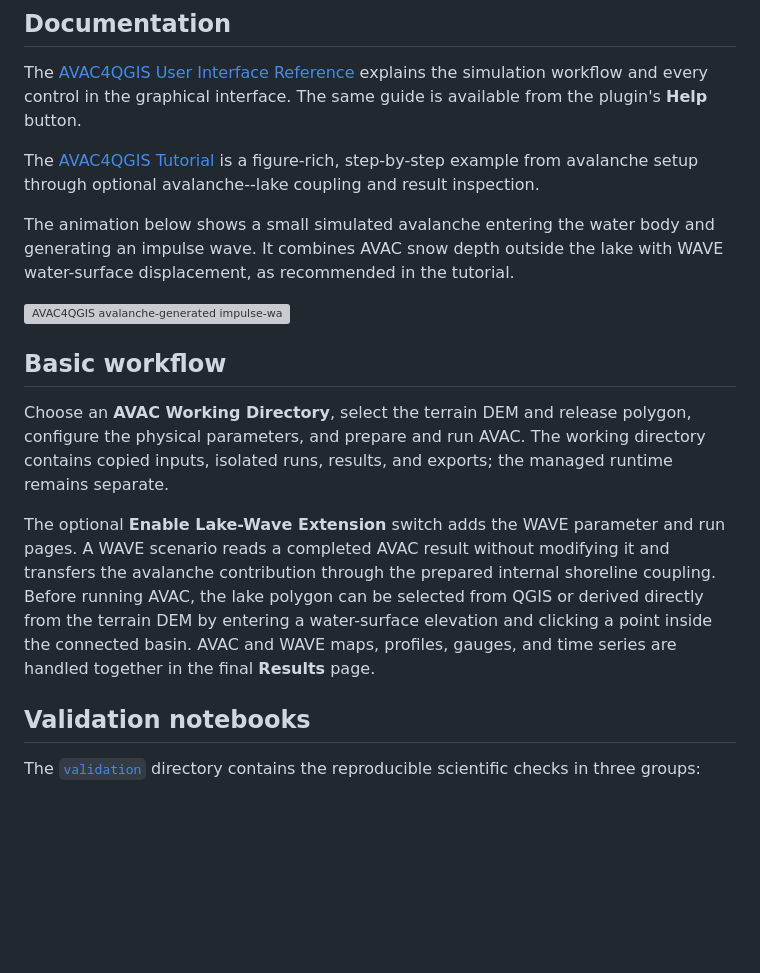
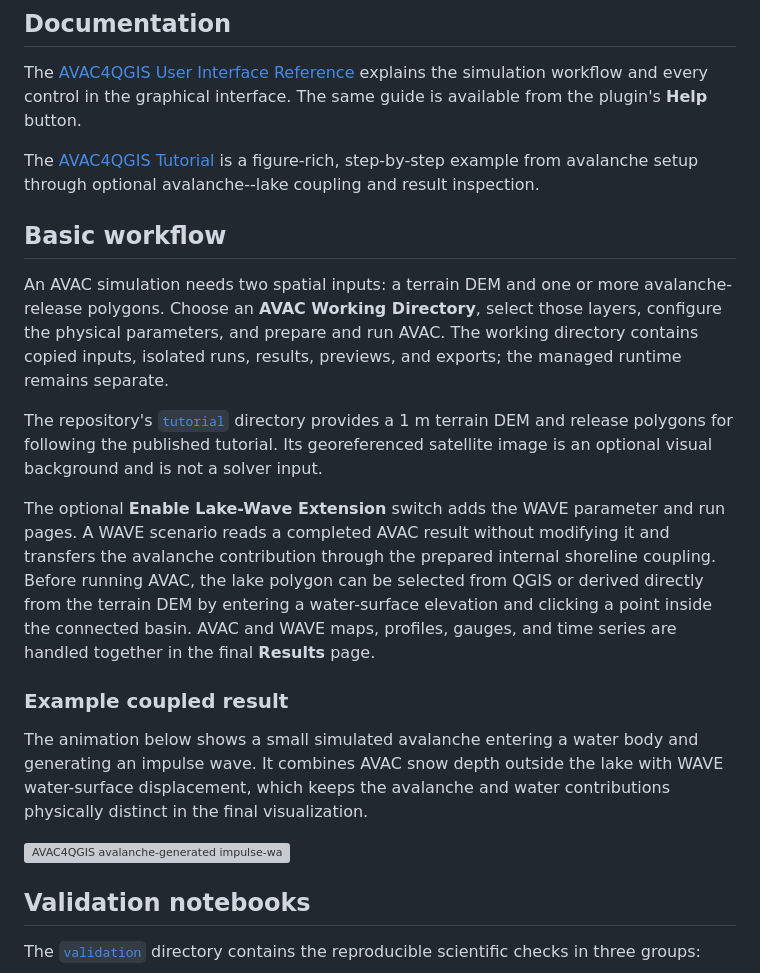
Before and after one commit to cgotelli/AVAC-QGIS, a Markdown page: README.md, the part around one of its changes. Rendered like a GitHub page; blank space fills up the shorter version; grey boxes are pictures that could not be loaded.

Commit message:
Refactor code structure for improved readability and maintainability

```diff
--- a/README.md
+++ b/README.md
@@ -36,18 +47,17 @@ The [AVAC4QGIS Tutorial](docs/tutorial/AVAC4QGIS_TUTORIAL.pdf) is a
 figure-rich, step-by-step example from avalanche setup through optional
 avalanche--lake coupling and result inspection.
 
-The animation below shows a small simulated avalanche entering the water body
-and generating an impulse wave. It combines AVAC snow depth outside the lake
-with WAVE water-surface displacement, as recommended in the tutorial.
-
-![AVAC4QGIS avalanche-generated impulse-wave example](docs/tutorial/images/wave_surface_displacement_5fps.gif)
-
 ## Basic workflow
 
-Choose an **AVAC Working Directory**, select the terrain DEM and release
-polygon, configure the physical parameters, and prepare and run AVAC. The
-working directory contains copied inputs, isolated runs, results, and exports;
-the managed runtime remains separate.
+An AVAC simulation needs two spatial inputs: a terrain DEM and one or more
+avalanche-release polygons. Choose an **AVAC Working Directory**, select those
+layers, configure the physical parameters, and prepare and run AVAC. The
+working directory contains copied inputs, isolated runs, results, previews,
+and exports; the managed runtime remains separate.
+
+The repository's [`tutorial`](tutorial/) directory provides a 1 m terrain DEM
+and release polygons for following the published tutorial. Its georeferenced
+satellite image is an optional visual background and is not a solver input.
 
 The optional **Enable Lake-Wave Extension** switch adds the WAVE parameter and
 run pages. A WAVE scenario reads a completed AVAC result without modifying it
@@ -57,6 +67,15 @@ QGIS or derived directly from the terrain DEM by entering a water-surface
 elevation and clicking a point inside the connected basin. AVAC and WAVE maps,
 profiles, gauges, and time series are handled together in the final
 **Results** page.
+
+### Example coupled result
+
+The animation below shows a small simulated avalanche entering a water body
+and generating an impulse wave. It combines AVAC snow depth outside the lake
+with WAVE water-surface displacement, which keeps the avalanche and water
+contributions physically distinct in the final visualization.
+
+![AVAC4QGIS avalanche-generated impulse-wave example](docs/tutorial/images/wave_surface_displacement_5fps.gif)
 
 ## Validation notebooks
 
```
Also changed, not shown: other parts of README.md (+11 -0 lines), docs/tutorial/images/QGIS.png (added).
